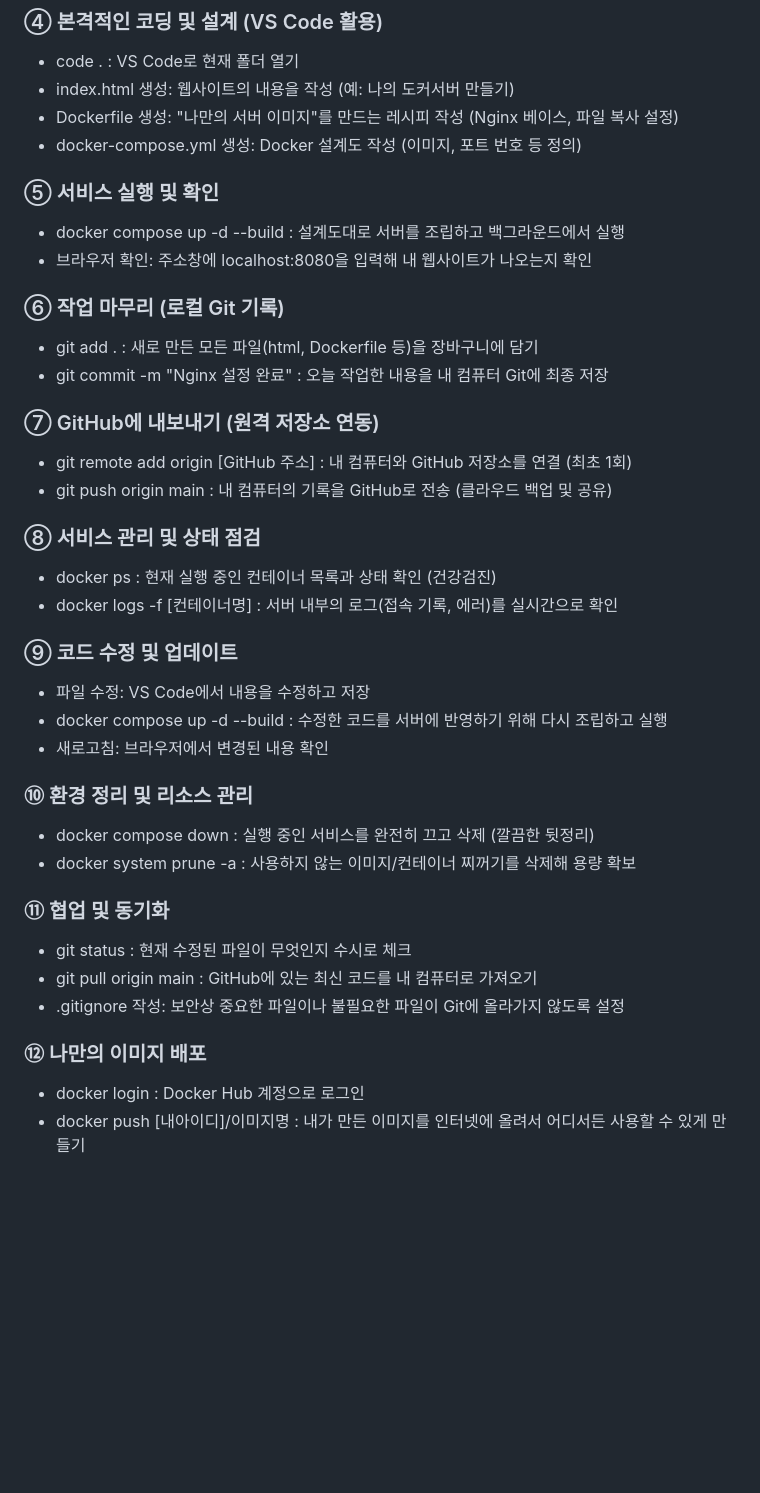
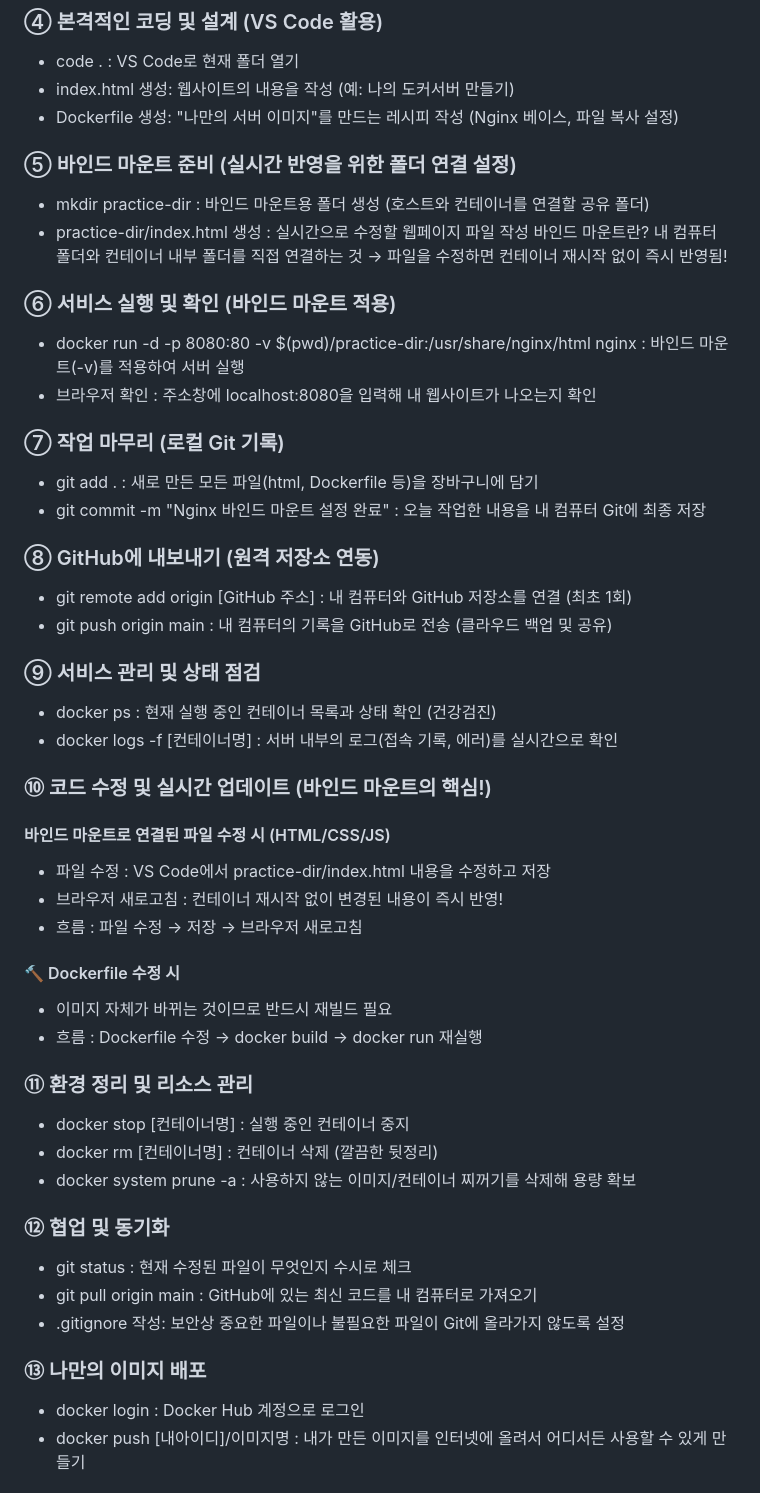
Before and after one commit to jin1732/my-docker2, a Markdown page: README.md, the part around the change printed below. GitHub-like rendering; blank space fills up the shorter version.

```diff
--- a/README.md
+++ b/README.md
@@ -47,39 +47,51 @@
 - code . : VS Code로 현재 폴더 열기
 - index.html 생성: 웹사이트의 내용을 작성 (예: 나의 도커서버 만들기)
 - Dockerfile 생성: "나만의 서버 이미지"를 만드는 레시피 작성 (Nginx 베이스, 파일 복사 설정)
-- docker-compose.yml 생성: Docker 설계도 작성 (이미지, 포트 번호 등 정의)
 
-###  ⑤ 서비스 실행 및 확인
-- docker compose up -d --build : 설계도대로 서버를 조립하고 백그라운드에서 실행
-- 브라우저 확인: 주소창에 localhost:8080을 입력해 내 웹사이트가 나오는지 확인
+###  ⑤ 바인드 마운트 준비 (실시간 반영을 위한 폴더 연결 설정)
+- mkdir practice-dir : 바인드 마운트용 폴더 생성 (호스트와 컨테이너를 연결할 공유 폴더)
+- practice-dir/index.html 생성 : 실시간으로 수정할 웹페이지 파일 작성
+바인드 마운트란? 내 컴퓨터 폴더와 컨테이너 내부 폴더를 직접 연결하는 것
+→ 파일을 수정하면 컨테이너 재시작 없이 즉시 반영됨!
 
-###  ⑥ 작업 마무리 (로컬 Git 기록)
+###  ⑥ 서비스 실행 및 확인 (바인드 마운트 적용)
+- docker run -d -p 8080:80 -v $(pwd)/practice-dir:/usr/share/nginx/html nginx
+: 바인드 마운트(-v)를 적용하여 서버 실행
+- 브라우저 확인 : 주소창에 localhost:8080을 입력해 내 웹사이트가 나오는지 확인
+
+###  ⑦ 작업 마무리 (로컬 Git 기록)
 - git add . : 새로 만든 모든 파일(html, Dockerfile 등)을 장바구니에 담기
-- git commit -m "Nginx 설정 완료" : 오늘 작업한 내용을 내 컴퓨터 Git에 최종 저장
+- git commit -m "Nginx 바인드 마운트 설정 완료" : 오늘 작업한 내용을 내 컴퓨터 Git에 최종 저장
 
-###  ⑦ GitHub에 내보내기 (원격 저장소 연동)
+###  ⑧ GitHub에 내보내기 (원격 저장소 연동)
 - git remote add origin [GitHub 주소] : 내 컴퓨터와 GitHub 저장소를 연결 (최초 1회)
 - git push origin main : 내 컴퓨터의 기록을 GitHub로 전송 (클라우드 백업 및 공유)
 
-###  ⑧ 서비스 관리 및 상태 점검
+###  ⑨ 서비스 관리 및 상태 점검
 - docker ps : 현재 실행 중인 컨테이너 목록과 상태 확인 (건강검진)
 - docker logs -f [컨테이너명] : 서버 내부의 로그(접속 기록, 에러)를 실시간으로 확인
 
-###  ⑨ 코드 수정 및 업데이트
-- 파일 수정: VS Code에서 내용을 수정하고 저장
-- docker compose up -d --build : 수정한 코드를 서버에 반영하기 위해 다시 조립하고 실행
-- 새로고침: 브라우저에서 변경된 내용 확인
+###  ⑩ 코드 수정 및 실시간 업데이트 (바인드 마운트의 핵심!)
+#### 바인드 마운트로 연결된 파일 수정 시 (HTML/CSS/JS)
+- 파일 수정 : VS Code에서 practice-dir/index.html 내용을 수정하고 저장
+- 브라우저 새로고침 : 컨테이너 재시작 없이 변경된 내용이 즉시 반영!
+- 흐름 : 파일 수정 → 저장 → 브라우저 새로고침
 
-###  ⑩ 환경 정리 및 리소스 관리
-- docker compose down : 실행 중인 서비스를 완전히 끄고 삭제 (깔끔한 뒷정리)
+#### 🔨 Dockerfile 수정 시
+- 이미지 자체가 바뀌는 것이므로 반드시 재빌드 필요
+- 흐름 : Dockerfile 수정 → docker build → docker run 재실행
+
+###  ⑪ 환경 정리 및 리소스 관리
+- docker stop [컨테이너명] : 실행 중인 컨테이너 중지
+- docker rm [컨테이너명] : 컨테이너 삭제 (깔끔한 뒷정리)
 - docker system prune -a : 사용하지 않는 이미지/컨테이너 찌꺼기를 삭제해 용량 확보
 
-###  ⑪ 협업 및 동기화
+###  ⑫ 협업 및 동기화
 - git status : 현재 수정된 파일이 무엇인지 수시로 체크
 - git pull origin main : GitHub에 있는 최신 코드를 내 컴퓨터로 가져오기
 - .gitignore 작성: 보안상 중요한 파일이나 불필요한 파일이 Git에 올라가지 않도록 설정
 
-###  ⑫ 나만의 이미지 배포
+###  ⑬ 나만의 이미지 배포
 - docker login : Docker Hub 계정으로 로그인
 - docker push [내아이디]/이미지명 : 내가 만든 이미지를 인터넷에 올려서 어디서든 사용할 수 있게 만들기
 
```
Also changed, not shown: other parts of README.md (+26 -3 lines), images/Bind Mount1.png (added), images/Bind Mount2.png (added), images/index_result.png (deleted), 1 other file.
